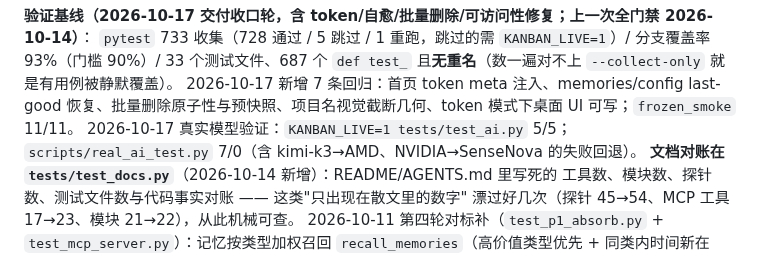
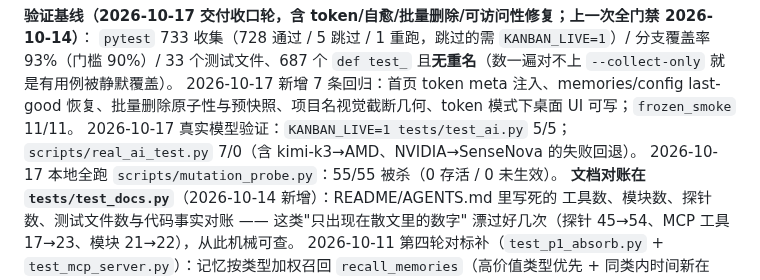
Before and after one commit to fengxingxuerong/ai-handoff-kanban, a Markdown page: AGENTS.md, the part around the change. Drawn GitHub-style.

Commit message:
docs: 记录真实 AI 验证与 55 条变异探针结果

```diff
--- a/AGENTS.md
+++ b/AGENTS.md
@@ -879,6 +879,7 @@ AI 简报，de1dfe2）；随后第四轮对标 claude-mem（99k★）深挖并
 33 个测试文件、687 个 `def test_` 且**无重名**（数一遍对不上 `--collect-only` 就是有用例被静默覆盖）。
 2026-10-17 新增 7 条回归：首页 token meta 注入、memories/config last-good 恢复、批量删除原子性与预快照、项目名视觉截断几何、token 模式下桌面 UI 可写；`frozen_smoke` 11/11。
 2026-10-17 真实模型验证：`KANBAN_LIVE=1 tests/test_ai.py` 5/5；`scripts/real_ai_test.py` 7/0（含 kimi-k3→AMD、NVIDIA→SenseNova 的失败回退）。
+2026-10-17 本地全跑 `scripts/mutation_probe.py`：55/55 被杀（0 存活 / 0 未生效）。
 **文档对账在 `tests/test_docs.py`**（2026-10-14 新增）：README/AGENTS.md 里写死的
 工具数、模块数、探针数、测试文件数与代码事实对账 —— 这类"只出现在散文里的数字"
 漂过好几次（探针 45→54、MCP 工具 17→23、模块 21→22），从此机械可查。
```
